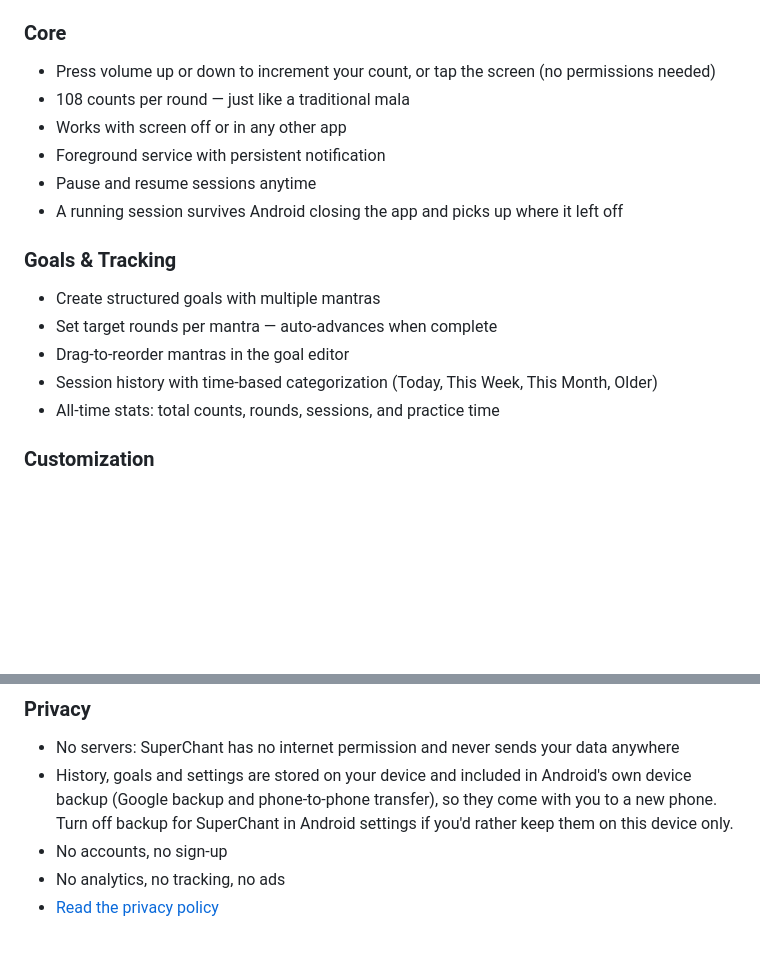
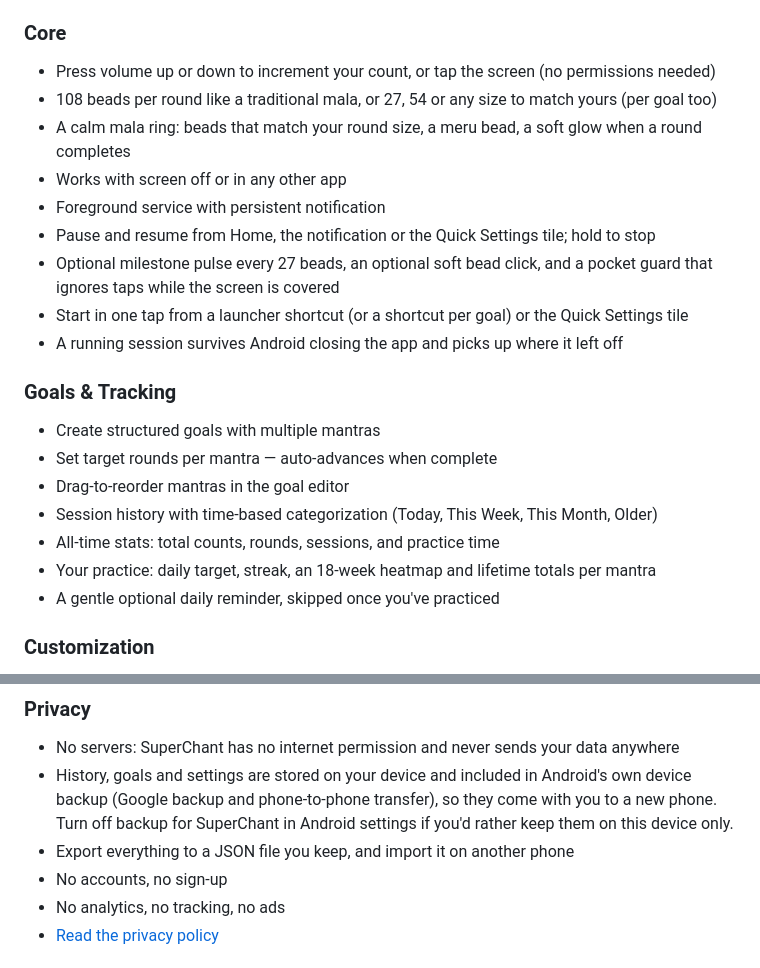
Before and after one commit to Dhruv2mars/superchant, a Markdown page: README.md, 2 parts joined by grey strips. Drawn GitHub-style; blank space fills up the shorter version.

```diff
--- a/README.md
+++ b/README.md
@@ -28,10 +28,14 @@ Built for japa meditation, mantra chanting, prayer counting, and any repetitive
 
 ### Core
 - Press volume up or down to increment your count, or tap the screen (no permissions needed)
-- 108 counts per round — just like a traditional mala
+- 108 beads per round like a traditional mala, or 27, 54 or any size to match yours (per goal too)
+- A calm mala ring: beads that match your round size, a meru bead, a soft glow when a round completes
 - Works with screen off or in any other app
 - Foreground service with persistent notification
-- Pause and resume sessions anytime
+- Pause and resume from Home, the notification or the Quick Settings tile; hold to stop
+- Optional milestone pulse every 27 beads, an optional soft bead click, and a pocket guard that
+  ignores taps while the screen is covered
+- Start in one tap from a launcher shortcut (or a shortcut per goal) or the Quick Settings tile
 - A running session survives Android closing the app and picks up where it left off
 
 ### Goals & Tracking
@@ -40,6 +44,8 @@ Built for japa meditation, mantra chanting, prayer counting, and any repetitive
 - Drag-to-reorder mantras in the goal editor
 - Session history with time-based categorization (Today, This Week, This Month, Older)
 - All-time stats: total counts, rounds, sessions, and practice time
+- Your practice: daily target, streak, an 18-week heatmap and lifetime totals per mantra
+- A gentle optional daily reminder, skipped once you've practiced
 
 ### Customization
 - Light, dark, and system theme modes
@@ -52,6 +58,7 @@ Built for japa meditation, mantra chanting, prayer counting, and any repetitive
 - History, goals and settings are stored on your device and included in Android's own device backup
   (Google backup and phone-to-phone transfer), so they come with you to a new phone. Turn off backup
   for SuperChant in Android settings if you'd rather keep them on this device only.
+- Export everything to a JSON file you keep, and import it on another phone
 - No accounts, no sign-up
 - No analytics, no tracking, no ads
 - [Read the privacy policy](PRIVACY_POLICY.md)
```
Also changed, not shown: AGENTS.md (+23 -10 lines), PRIVACY_POLICY.md (+20 -2 lines).
